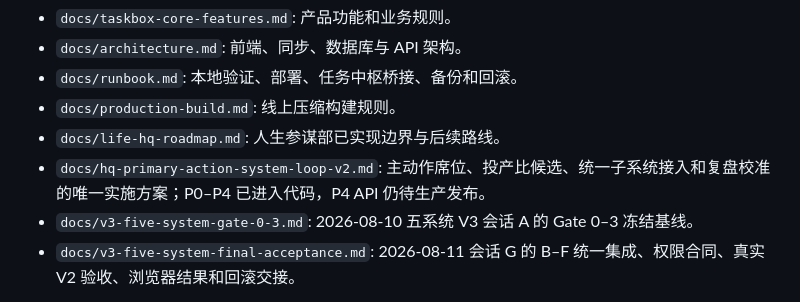
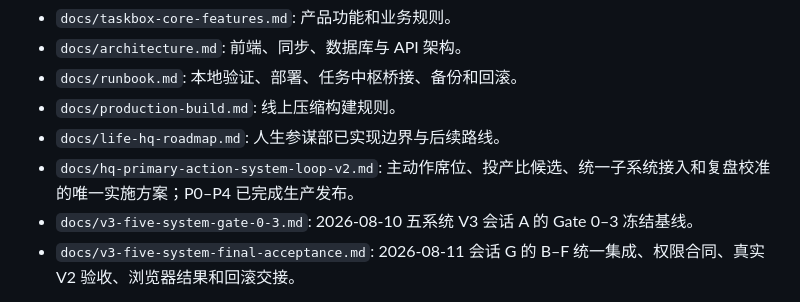
Before and after one commit to liangzai4322/things_control_app, a Markdown page: README.md, the part around the change. GitHub-like rendering.

```diff
--- a/README.md
+++ b/README.md
@@ -41,7 +41,7 @@ npm run preview
 - `docs/runbook.md`: 本地验证、部署、任务中枢桥接、备份和回滚。
 - `docs/production-build.md`: 线上压缩构建规则。
 - `docs/life-hq-roadmap.md`: 人生参谋部已实现边界与后续路线。
-- `docs/hq-primary-action-system-loop-v2.md`: 主动作席位、投产比候选、统一子系统接入和复盘校准的唯一实施方案；P0–P4 已进入代码，P4 API 仍待生产发布。
+- `docs/hq-primary-action-system-loop-v2.md`: 主动作席位、投产比候选、统一子系统接入和复盘校准的唯一实施方案；P0–P4 已完成生产发布。
 - `docs/v3-five-system-gate-0-3.md`: 2026-08-10 五系统 V3 会话 A 的 Gate 0–3 冻结基线。
 - `docs/v3-five-system-final-acceptance.md`: 2026-08-11 会话 G 的 B–F 统一集成、权限合同、真实 V2 验收、浏览器结果和回滚交接。
 
```
Also changed, not shown: docs/runbook.md (+1 -1 lines).
